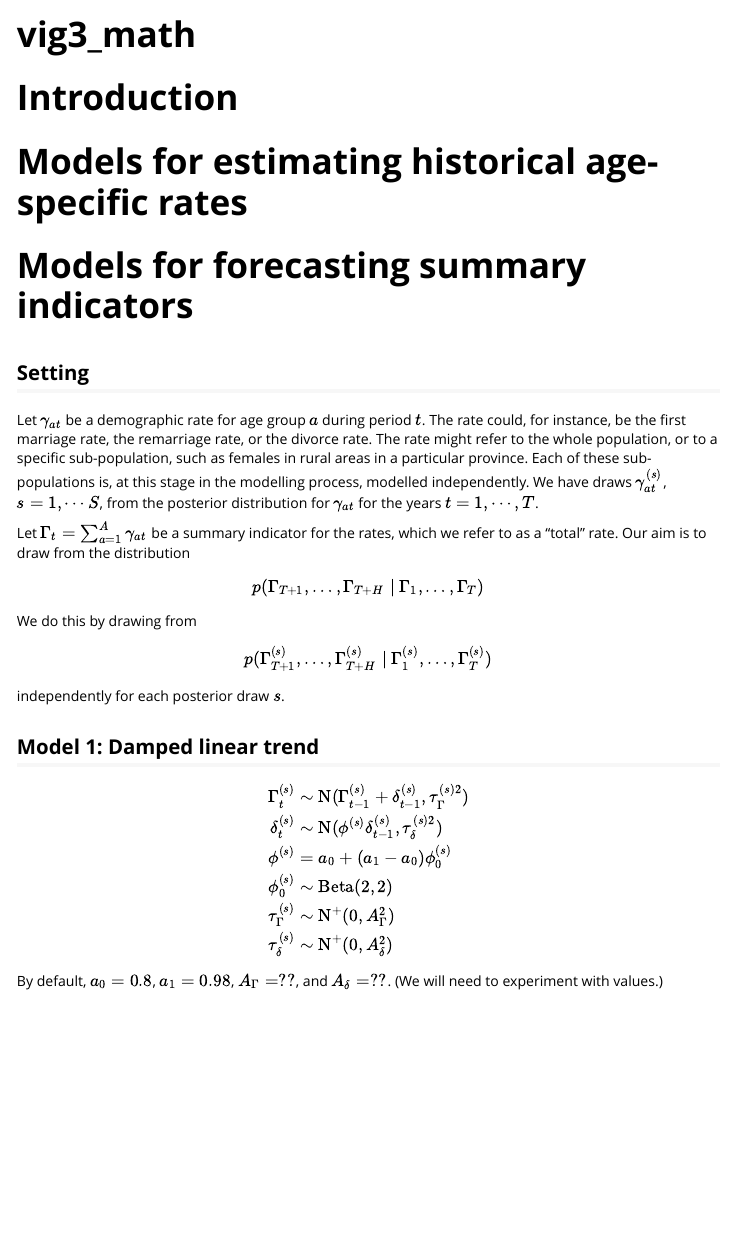
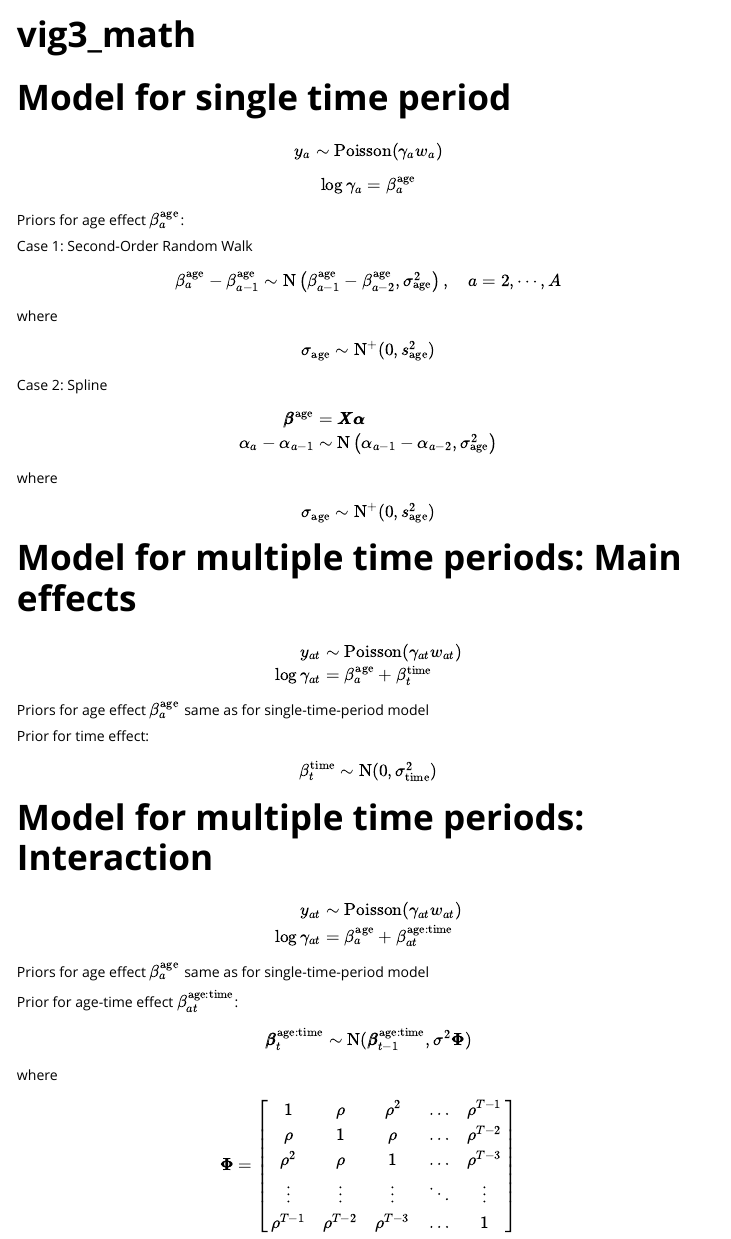
Before and after one commit to johnrbryant/BayesTime, an R Markdown document (vignettes/vig3_math.Rmd): the page in a window 1100 px wide, from its top. Rendered offline with R 4.5, knitr and Pandoc, with nearby package versions.

Commit message:
revised vig3

````diff
--- a/vignettes/vig3_math.Rmd
+++ b/vignettes/vig3_math.Rmd
@@ -15,49 +15,80 @@ knitr::opts_chunk$set(
 ```
 
 
-# Introduction
+# Model for single time period
+
+\begin{equation}
+  y_a \sim \text{Poisson}(\gamma_a w_a)
+\end{equation}
+
+\begin{equation}
+  \log \gamma_a = \beta_a^{\text{age}}
+\end{equation}
+
+Priors for age effect $\beta_a^{\text{age}}$:
+
+Case 1: Second-Order Random Walk
+
+\begin{equation}
+  \beta_a^{\text{age}} - \beta_{a-1}^{\text{age}} \sim \text{N}\left(\beta_{a-1}^{\text{age}} - \beta_{a-2}^{\text{age}}, \sigma_{\text{age}}^2\right), \quad a = 2, \cdots, A
+\end{equation}
+
+where
+
+\begin{equation}
+  \sigma_{\text{age}} \sim \text{N}^+(0, s_{\text{age}}^2)
+\end{equation}
+
+Case 2: Spline
+
+\begin{align}
+  \pmb{\beta}^{\text{age}} & = \pmb{X} \pmb{\alpha} \\
+  \alpha_a - \alpha_{a-1} & \sim \text{N}\left(\alpha_{a-1} - \alpha_{a-2}, \sigma_{\text{age}}^2\right)
+\end{align}
 
 
-# Models for estimating historical age-specific rates
+where
+
+\begin{equation}
+  \sigma_{\text{age}} \sim \text{N}^+(0, s_{\text{age}}^2)
+\end{equation}
 
 
-# Models for forecasting summary indicators
+# Model for multiple time periods: Main effects
 
-## Setting
 
-Let $\gamma_{at}$ be a demographic rate for age group $a$ during period $t$. The rate could, for instance, be the first marriage rate, the remarriage rate, or the divorce rate. The rate might refer to the whole population, or to a specific sub-population, such as females in rural areas in a particular province. Each of these sub-populations is, at this stage in the modelling process, modelled independently. We have draws $\gamma_{at}^{(s)}$, $s = 1, \cdots S$, from the posterior distribution for $\gamma_{at}$ for the years $t = 1, \cdots, T$.
+\begin{align}
+  y_{at} & \sim \text{Poisson}(\gamma_{at} w_{at}) \\
+  \log \gamma_{at} & = \beta_a^{\text{age}} + \beta_t^{\text{time}}
+\end{align}
 
-Let $\Gamma_t = \sum_{a=1}^A \gamma_{at}$ be a summary indicator for the rates, which we refer to as a "total" rate. Our aim is to draw from the distribution
+Priors for age effect $\beta_a^{\text{age}}$ same as for single-time-period model
+
+Prior for time effect:
+
 \begin{equation}
-  p(\Gamma_{T+1}, \dots, \Gamma_{T+H} \mid \Gamma_{1}, \dots, \Gamma_{T})
+  \beta_t^{\text{time}} \sim \text{N}(0, \sigma_{\text{time}}^2)
 \end{equation}
 
-We do this by drawing from
-\begin{equation}
-  p(\Gamma_{T+1}^{(s)}, \dots, \Gamma_{T+H}^{(s)} \mid \Gamma_{1}^{(s)}, \dots, \Gamma_{T}^{(s)})
-\end{equation}
-independently for each posterior draw $s$.
-
-## Model 1: Damped linear trend
+# Model for multiple time periods: Interaction
 
 \begin{align}
-  \Gamma_t^{(s)} & \sim \text{N}(\Gamma_{t-1}^{(s)} + \delta_{t-1}^{(s)}, \tau_{\Gamma}^{(s)2}) \\
-  \delta_t^{(s)} & \sim \text{N}(\phi^{(s)} \delta_{t-1}^{(s)}, \tau_{\delta}^{(s)2}) \\
-  \phi^{(s)} & = a_0 + (a_1 - a_0) \phi_0^{(s)} \\
-  \phi_0^{(s)} & \sim \text{Beta}(2, 2) \\
-  \tau_{\Gamma}^{(s)} & \sim \text{N}^+(0, A_{\Gamma}^2) \\
-  \tau_{\delta}^{(s)} & \sim \text{N}^+(0, A_{\delta}^2) \\
+  y_{at} & \sim \text{Poisson}(\gamma_{at} w_{at}) \\
+  \log \gamma_{at} & = \beta_a^{\text{age}} + \beta_{at}^{\text{age:time}}
 \end{align}
-By default, $a_0 = 0.8$, $a_1 = 0.98$, $A_{\Gamma} = ??$, and $A_{\delta} = ??$. (We will need to experiment with values.)
 
+Priors for age effect $\beta_a^{\text{age}}$ same as for single-time-period model
 
-<!-- ## Model 2: AR1 -->
+Prior for age-time effect $\beta_{at}^{\text{age:time}}$:
 
-<!-- \begin{align} -->
-<!--   \Gamma_t^{(s)} & \sim \text{N}(\phi^{(s)} \Gamma_{t-1}^{(s)} + (1 - \phi^{(s)}) \alpha, \tau^{(s)2}) \\ -->
-<!--   \alpha & \sim N(m, b^2) \\ -->
-<!--   \phi^{(s)} & = a_0 + (a_1 - a_0) \phi_0^{(s)} \\ -->
-<!--   \phi_0^{(s)} & \sim \text{Beta}(2, 2) \\ -->
-<!--   \tau^{(s)} & \sim \text{N}^+(0, A^2) \\  -->
-<!-- \end{align} -->
-<!-- By default, $a_0 = 0.8$, $a_1 = 0.98$, $A = 0.1???$. Values for $m$ and $b$ depend on the indicator in question. -->
+\begin{equation}
+  \pmb{\beta}_t^{\text{age:time}} \sim \text{N}(\pmb{\beta}_{t-1}^{\text{age:time}}, \sigma^2 \pmb{\Phi})
+\end{equation}
+where
+\begin{equation}
+  \pmb{\Phi} = \begin{bmatrix} 1 & \rho & \rho^2 & \dots & \rho^{T-1} \\
+                                 \rho & 1 & \rho & \dots & \rho^{T-2} \\
+				 \rho^2 & \rho & 1 & \dots & \rho^{T-3} \\
+				 \vdots & \vdots & \vdots & \ddots & \vdots \\
+				 \rho^{T-1} & \rho^{T-2} & \rho^{T-3} & \dots & 1 \end{bmatrix}
+\end{equation}
````
